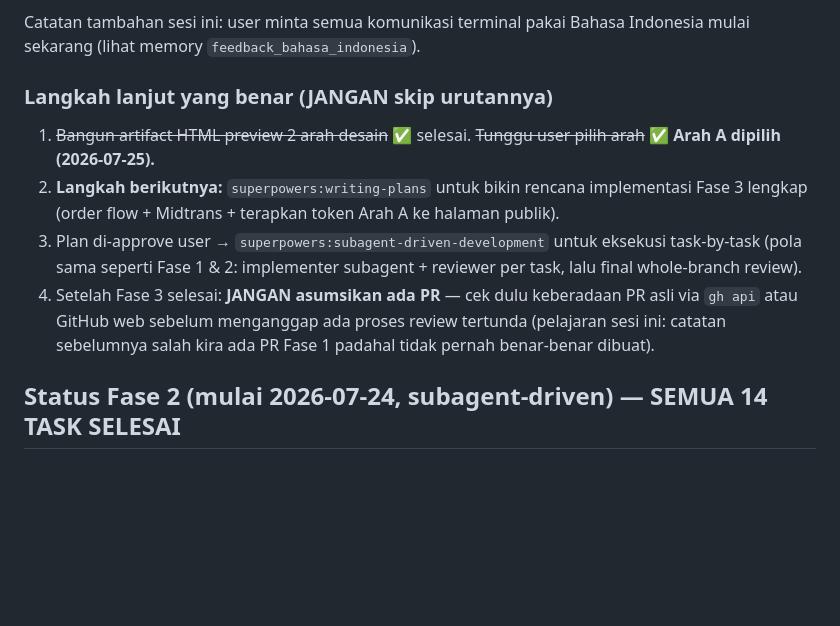
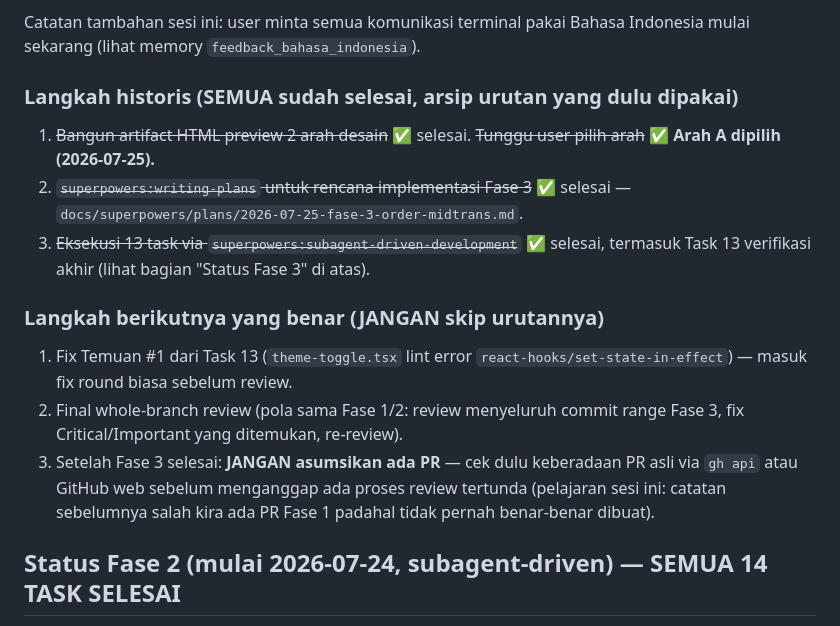
Before and after one commit to DannShop/DANNSHOP-E-COMMERCE, a Markdown page: PROGRESS.md, the part around one of its changes. Rendered like a GitHub page; blank space fills up the shorter version.

```diff
--- a/PROGRESS.md
+++ b/PROGRESS.md
@@ -43,12 +64,17 @@ Riset sudah dijalankan pakai `ui-ux-pro-max` (`--design-system` + `--domain styl
 
 Catatan tambahan sesi ini: user minta semua komunikasi terminal pakai Bahasa Indonesia mulai sekarang (lihat memory `feedback_bahasa_indonesia`).
 
-### Langkah lanjut yang benar (JANGAN skip urutannya)
+### Langkah historis (SEMUA sudah selesai, arsip urutan yang dulu dipakai)
 
 1. ~~Bangun artifact HTML preview 2 arah desain~~ ✅ selesai. ~~Tunggu user pilih arah~~ ✅ **Arah A dipilih (2026-07-25).**
-2. **Langkah berikutnya:** `superpowers:writing-plans` untuk bikin rencana implementasi Fase 3 lengkap (order flow + Midtrans + terapkan token Arah A ke halaman publik).
-3. Plan di-approve user → `superpowers:subagent-driven-development` untuk eksekusi task-by-task (pola sama seperti Fase 1 & 2: implementer subagent + reviewer per task, lalu final whole-branch review).
-4. Setelah Fase 3 selesai: **JANGAN asumsikan ada PR** — cek dulu keberadaan PR asli via `gh api` atau GitHub web sebelum menganggap ada proses review tertunda (pelajaran sesi ini: catatan sebelumnya salah kira ada PR Fase 1 padahal tidak pernah benar-benar dibuat).
+2. ~~`superpowers:writing-plans` untuk rencana implementasi Fase 3~~ ✅ selesai — `docs/superpowers/plans/2026-07-25-fase-3-order-midtrans.md`.
+3. ~~Eksekusi 13 task via `superpowers:subagent-driven-development`~~ ✅ selesai, termasuk Task 13 verifikasi akhir (lihat bagian "Status Fase 3" di atas).
+
+### Langkah berikutnya yang benar (JANGAN skip urutannya)
+
+1. Fix Temuan #1 dari Task 13 (`theme-toggle.tsx` lint error `react-hooks/set-state-in-effect`) — masuk fix round biasa sebelum review.
+2. Final whole-branch review (pola sama Fase 1/2: review menyeluruh commit range Fase 3, fix Critical/Important yang ditemukan, re-review).
+3. Setelah Fase 3 selesai: **JANGAN asumsikan ada PR** — cek dulu keberadaan PR asli via `gh api` atau GitHub web sebelum menganggap ada proses review tertunda (pelajaran sesi ini: catatan sebelumnya salah kira ada PR Fase 1 padahal tidak pernah benar-benar dibuat).
 
 ## Status Fase 2 (mulai 2026-07-24, subagent-driven) — SEMUA 14 TASK SELESAI
 
```
Also changed, not shown: other parts of PROGRESS.md (+24 -3 lines).
